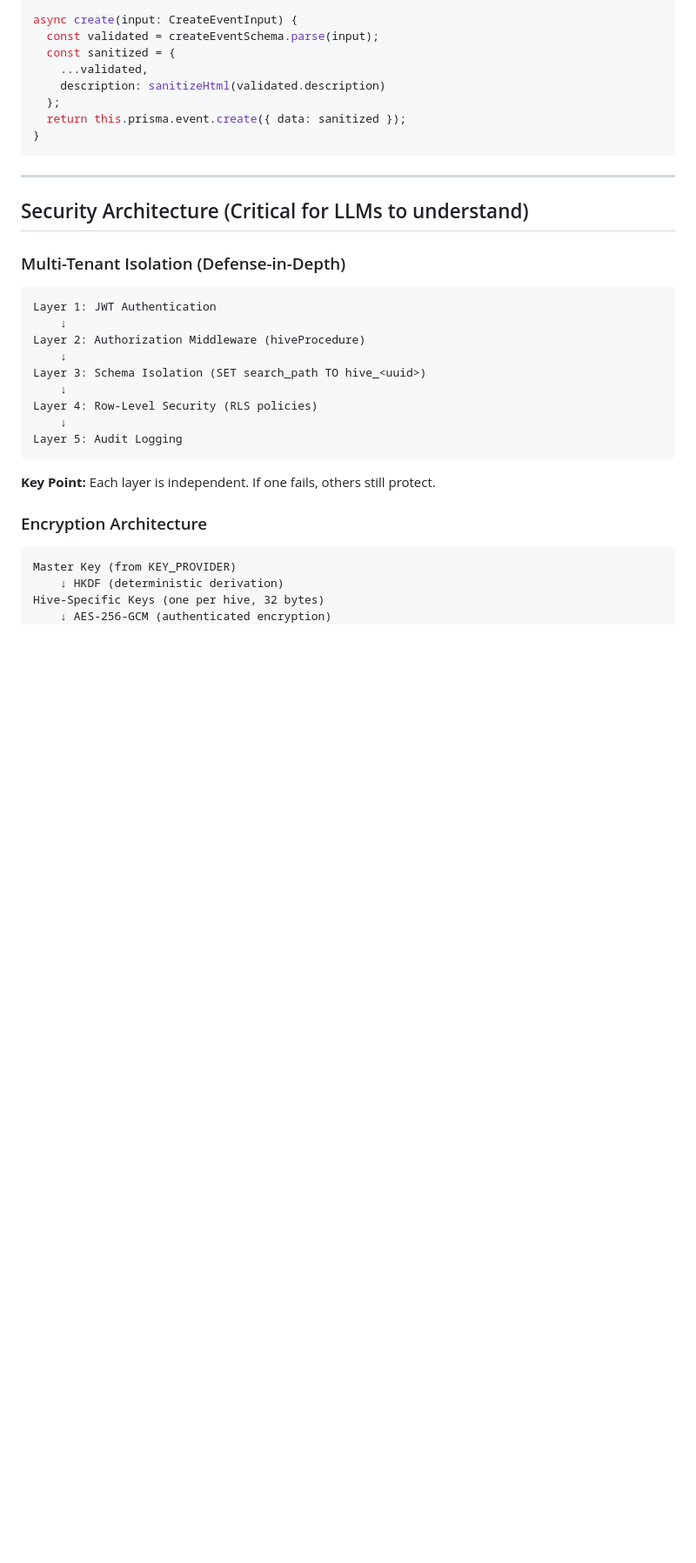
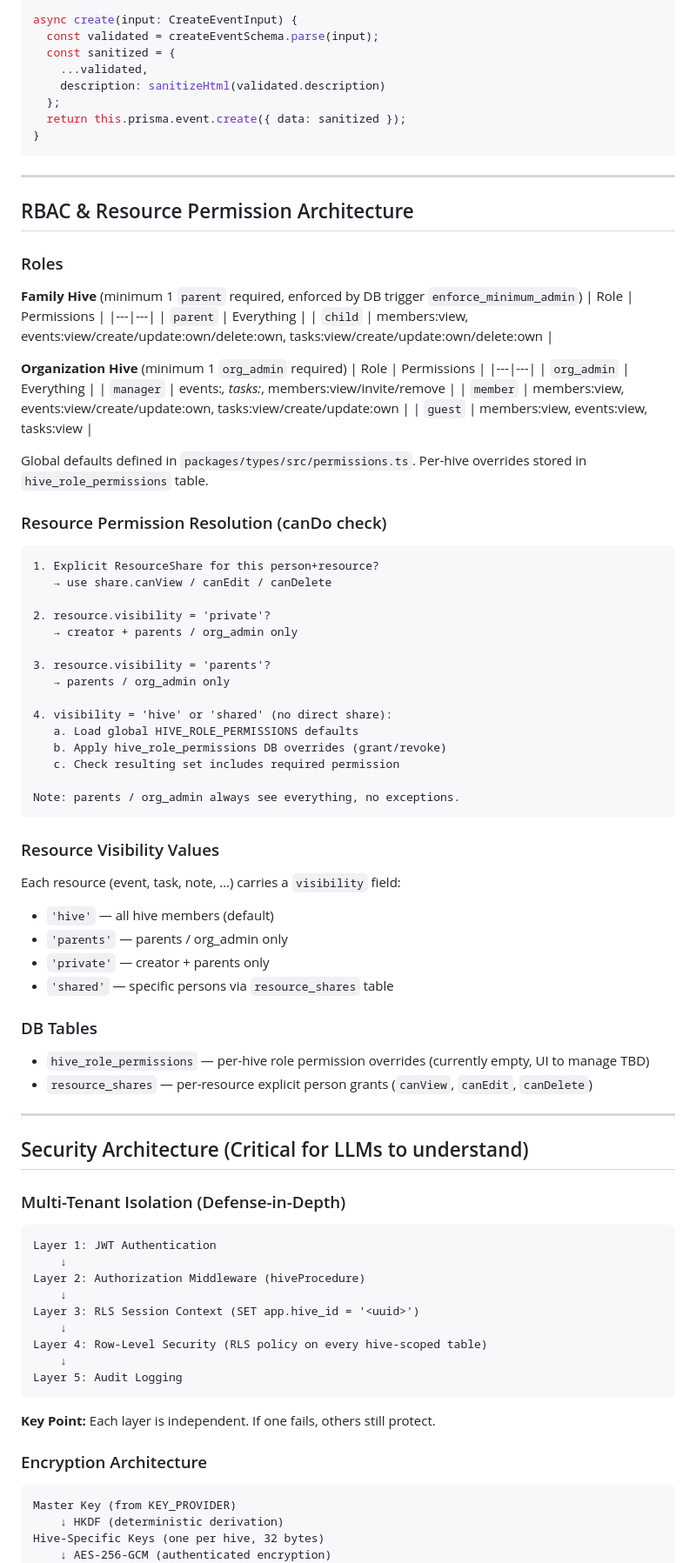
Before and after one commit to COQOON-labs/qoomb, a Markdown page: claude.md, the part around one of its changes. Shown at 87% size. Rendered like a GitHub page; blank space fills up the shorter version.

````diff
--- a/claude.md
+++ b/claude.md
@@ -702,6 +718,62 @@ async create(input: CreateEventInput) {
 
 ---
 
+## RBAC & Resource Permission Architecture
+
+### Roles
+
+**Family Hive** (minimum 1 `parent` required, enforced by DB trigger `enforce_minimum_admin`)
+| Role | Permissions |
+|---|---|
+| `parent` | Everything |
+| `child` | members:view, events:view/create/update:own/delete:own, tasks:view/create/update:own/delete:own |
+
+**Organization Hive** (minimum 1 `org_admin` required)
+| Role | Permissions |
+|---|---|
+| `org_admin` | Everything |
+| `manager` | events:_, tasks:_, members:view/invite/remove |
+| `member` | members:view, events:view/create/update:own, tasks:view/create/update:own |
+| `guest` | members:view, events:view, tasks:view |
+
+Global defaults defined in `packages/types/src/permissions.ts`. Per-hive overrides stored in `hive_role_permissions` table.
+
+### Resource Permission Resolution (canDo check)
+
+```
+1. Explicit ResourceShare for this person+resource?
+   → use share.canView / canEdit / canDelete
+
+2. resource.visibility = 'private'?
+   → creator + parents / org_admin only
+
+3. resource.visibility = 'parents'?
+   → parents / org_admin only
+
+4. visibility = 'hive' or 'shared' (no direct share):
+   a. Load global HIVE_ROLE_PERMISSIONS defaults
+   b. Apply hive_role_permissions DB overrides (grant/revoke)
+   c. Check resulting set includes required permission
+
+Note: parents / org_admin always see everything, no exceptions.
+```
+
+### Resource Visibility Values
+
+Each resource (event, task, note, …) carries a `visibility` field:
+
+- `'hive'` — all hive members (default)
+- `'parents'` — parents / org_admin only
+- `'private'` — creator + parents only
+- `'shared'` — specific persons via `resource_shares` table
+
+### DB Tables
+
+- `hive_role_permissions` — per-hive role permission overrides (currently empty, UI to manage TBD)
+- `resource_shares` — per-resource explicit person grants (`canView`, `canEdit`, `canDelete`)
+
+---
+
 ## Security Architecture (Critical for LLMs to understand)
 
 ### Multi-Tenant Isolation (Defense-in-Depth)
@@ -711,9 +783,9 @@ Layer 1: JWT Authentication
     ↓
 Layer 2: Authorization Middleware (hiveProcedure)
     ↓
-Layer 3: Schema Isolation (SET search_path TO hive_<uuid>)
+Layer 3: RLS Session Context (SET app.hive_id = '<uuid>')
     ↓
-Layer 4: Row-Level Security (RLS policies)
+Layer 4: Row-Level Security (RLS policy on every hive-scoped table)
     ↓
 Layer 5: Audit Logging
 ```
````
Also changed, not shown: other parts of claude.md (+39 -23 lines), docs/CONTENT_ARCHITECTURE.md (added, +469 -0 lines).
